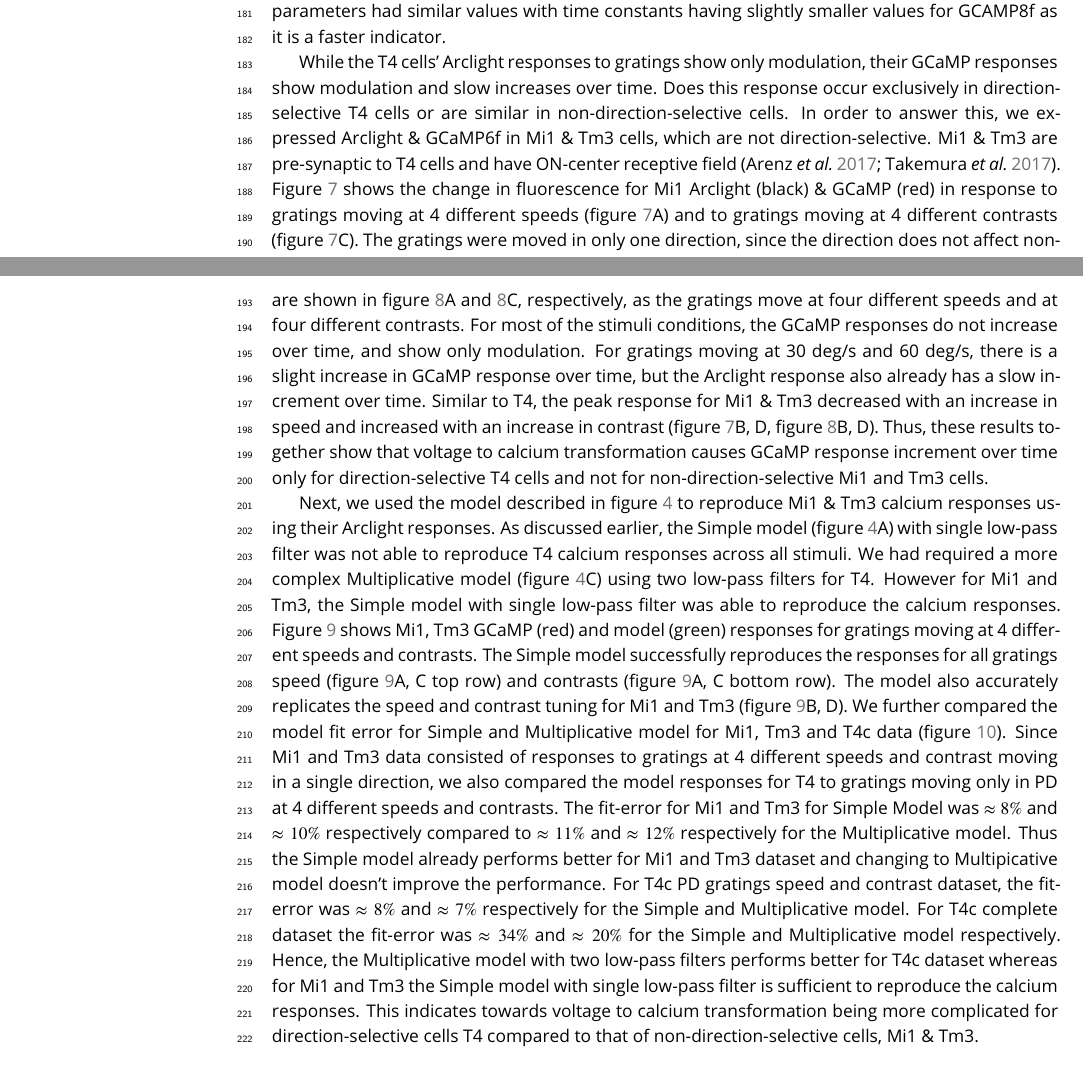
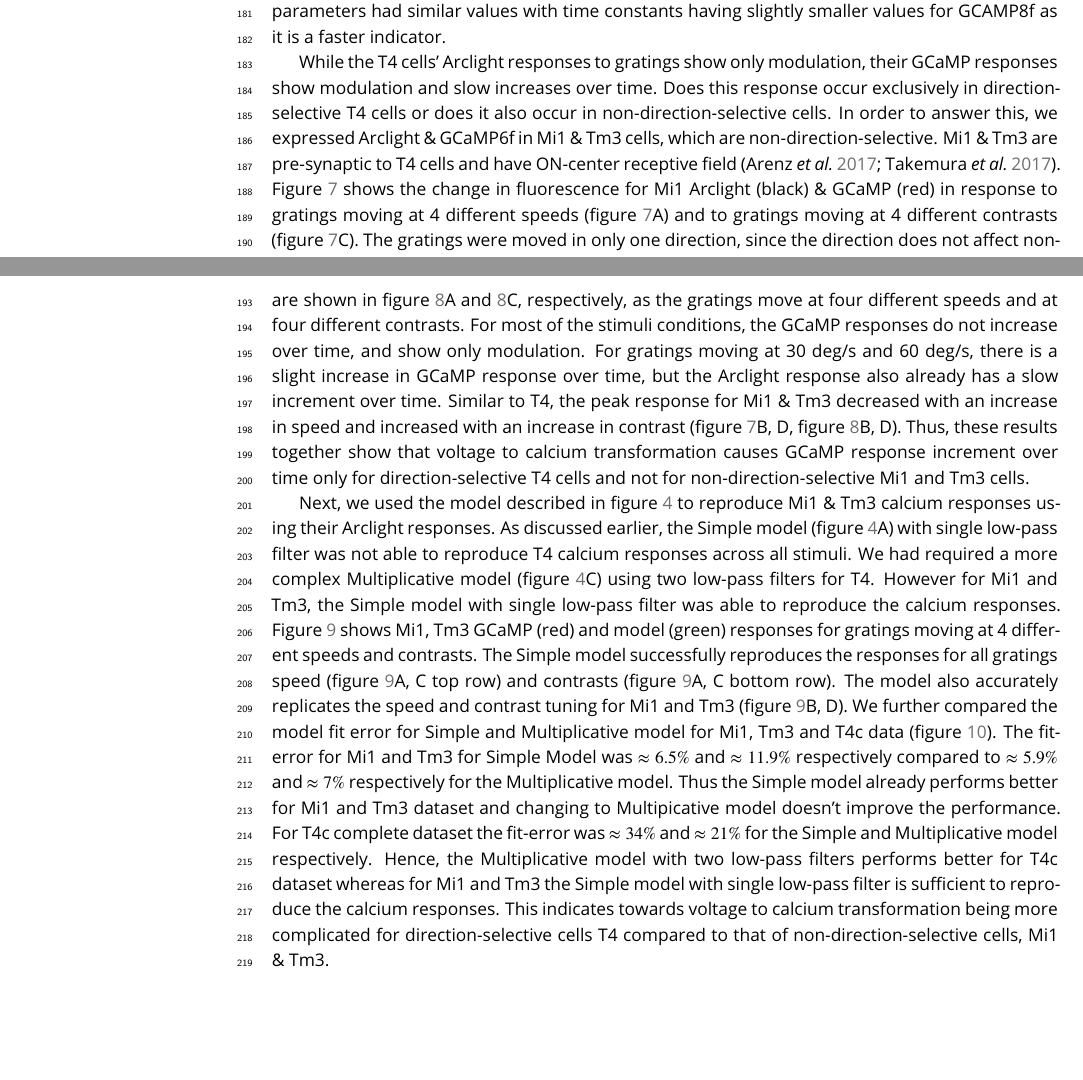
Before and after one commit to abhishekmshr956/VoltagetoCalciumPaper, a LaTeX document (Voltage_Calcium_Paper.tex): two parts of pages 4 and 5 of 17, joined at a grey line, cut so that both start at the same text, the shorter picture padded with empty space. Compiled offline with pdfLaTeX.

Commit message:
fig 10 modified

```diff
--- a/Voltage_Calcium_Paper.tex
+++ b/Voltage_Calcium_Paper.tex
@@ -74,9 +74,9 @@ The multiplicative model thus has in total 6 parameters - high-pass filter time
 
 The slow rise in GCaMP signals over time is due to the properties of T4 cells or due to the properties of GCaMP6f. To answer this we used a faster indicator GCaMP8f \parencite{Zhang2020}. GCaMP8f was expressed in T4c cells using the same driver line. The experiments were repeated using gratings stimuli in 12 directions at 4 speeds and ON edge in PD and ND. T4c cells GCaMP8f responses were similar to GCaMP6f responses. The modulation and slow rise of the signal could still be seen (Supplement figure). This shows that slow rise in calcium signal is indeed due to T4 cells intrinsic properties and not due to slowness of GCaMP6f indicator. We further compared the model parameters values for GCaMP6f data fit and GCaMP8f data fit (figure \ref{gcampcomparison}). The model parameters had similar values with time constants having slightly smaller values for GCAMP8f as it is a faster indicator.
 
-While the T4 cells' Arclight responses to gratings show only modulation, their GCaMP responses show modulation and slow increases over time. Does this response occur exclusively in direction-selective T4 cells or are similar in non-direction-selective cells. In order to answer this, we expressed Arclight \& GCaMP6f in Mi1 \& Tm3 cells, which are not direction-selective. Mi1 \& Tm3 are pre-synaptic to T4 cells and have ON-center receptive field \parencite{Takemura2017, Arenz2017}. Figure \ref{Mi1data} shows the change in fluorescence for Mi1 Arclight (black) \& GCaMP (red) in response to gratings moving at 4 different speeds (figure \ref{Mi1data}A) and to gratings moving at 4 different contrasts (figure \ref{Mi1data}C). The gratings were moved in only one direction, since the direction does not affect non-direction-selective cells' responses. Contrary to T4, Mi1 GCaMP responses showed only modulation without a slow increase over time. Fluorescent changes for Tm3 Arclight (black) and GCaMP (red) are shown in figure \ref{Tm3data}A and \ref{Tm3data}C, respectively, as the gratings move at four different speeds and at four different contrasts. For most of the stimuli conditions, the GCaMP responses do not increase over time, and show only modulation. For gratings moving at 30 deg/s and 60 deg/s, there is a slight increase in GCaMP response over time, but the Arclight response also already has a slow increment over time. Similar to T4, the peak response for Mi1 \& Tm3 decreased with an increase in speed and increased with an increase in contrast (figure \ref{Mi1data}B, D, figure \ref{Tm3data}B, D). Thus, these results together show that voltage to calcium transformation causes GCaMP response increment over time only for direction-selective T4 cells and not for non-direction-selective Mi1 and Tm3 cells.
+While the T4 cells' Arclight responses to gratings show only modulation, their GCaMP responses show modulation and slow increases over time. Does this response occur exclusively in direction-selective T4 cells or does it also occur in non-direction-selective cells. In order to answer this, we expressed Arclight \& GCaMP6f in Mi1 \& Tm3 cells, which are non-direction-selective. Mi1 \& Tm3 are pre-synaptic to T4 cells and have ON-center receptive field \parencite{Takemura2017, Arenz2017}. Figure \ref{Mi1data} shows the change in fluorescence for Mi1 Arclight (black) \& GCaMP (red) in response to gratings moving at 4 different speeds (figure \ref{Mi1data}A) and to gratings moving at 4 different contrasts (figure \ref{Mi1data}C). The gratings were moved in only one direction, since the direction does not affect non-direction-selective cells' responses. Contrary to T4, Mi1 GCaMP responses showed only modulation without a slow increase over time. Fluorescent changes for Tm3 Arclight (black) and GCaMP (red) are shown in figure \ref{Tm3data}A and \ref{Tm3data}C, respectively, as the gratings move at four different speeds and at four different contrasts. For most of the stimuli conditions, the GCaMP responses do not increase over time, and show only modulation. For gratings moving at 30 deg/s and 60 deg/s, there is a slight increase in GCaMP response over time, but the Arclight response also already has a slow increment over time. Similar to T4, the peak response for Mi1 \& Tm3 decreased with an increase in speed and increased with an increase in contrast (figure \ref{Mi1data}B, D, figure \ref{Tm3data}B, D). Thus, these results together show that voltage to calcium transformation causes GCaMP response increment over time only for direction-selective T4 cells and not for non-direction-selective Mi1 and Tm3 cells.
 
-Next, we used the model described in figure \ref{Modelillustration} to reproduce Mi1 \& Tm3 calcium responses using their Arclight responses. As discussed earlier, the Simple model (figure \ref{Modelillustration}A) with single low-pass filter was not able to reproduce T4 calcium responses across all stimuli. We had required a more complex Multiplicative model (figure \ref{Modelillustration}C) using two low-pass filters for T4. However for Mi1 and Tm3, the Simple model with single low-pass filter was able to reproduce the calcium responses. Figure \ref{Mi1Tm3model} shows Mi1, Tm3 GCaMP (red) and model (green) responses for gratings moving at 4 different speeds and contrasts. The Simple model successfully reproduces the responses for all gratings speed (figure \ref{Mi1Tm3model}A, C top row) and contrasts (figure \ref{Mi1Tm3model}A, C bottom row). The model also accurately replicates the speed and contrast tuning for Mi1 and Tm3 (figure \ref{Mi1Tm3model}B, D). We further compared the model fit error for Simple and Multiplicative model for Mi1, Tm3 and T4c data (figure \ref{FitError}). Since Mi1 and Tm3 data consisted of responses to gratings at 4 different speeds and contrast moving in a single direction, we also compared the model responses for T4 to gratings moving only in PD at 4 different speeds and contrasts. The fit-error for Mi1 and Tm3 for Simple Model was $\approx8\%$ and $\approx10\%$ respectively compared to $\approx11\%$ and $\approx12\%$ respectively for the Multiplicative model. Thus the Simple model already performs better for Mi1 and Tm3 dataset and changing to Multipicative model doesn't improve the performance. For T4c PD gratings speed and contrast dataset, the fit-error was $\approx8\%$ and  $\approx7\%$ respectively for the Simple and Multiplicative model. For T4c complete dataset the fit-error was $\approx34\%$ and  $\approx20\%$ for the Simple and Multiplicative model respectively. Hence, the Multiplicative model with two low-pass filters performs better for T4c dataset whereas for Mi1 and Tm3 the Simple model with single low-pass filter is sufficient to reproduce the calcium responses. This indicates towards voltage to calcium transformation being more complicated for direction-selective cells T4 compared to that of non-direction-selective cells, Mi1 \& Tm3.
+Next, we used the model described in figure \ref{Modelillustration} to reproduce Mi1 \& Tm3 calcium responses using their Arclight responses. As discussed earlier, the Simple model (figure \ref{Modelillustration}A) with single low-pass filter was not able to reproduce T4 calcium responses across all stimuli. We had required a more complex Multiplicative model (figure \ref{Modelillustration}C) using two low-pass filters for T4. However for Mi1 and Tm3, the Simple model with single low-pass filter was able to reproduce the calcium responses. Figure \ref{Mi1Tm3model} shows Mi1, Tm3 GCaMP (red) and model (green) responses for gratings moving at 4 different speeds and contrasts. The Simple model successfully reproduces the responses for all gratings speed (figure \ref{Mi1Tm3model}A, C top row) and contrasts (figure \ref{Mi1Tm3model}A, C bottom row). The model also accurately replicates the speed and contrast tuning for Mi1 and Tm3 (figure \ref{Mi1Tm3model}B, D). We further compared the model fit error for Simple and Multiplicative model for Mi1, Tm3 and T4c data (figure \ref{FitError}). The fit-error for Mi1 and Tm3 for Simple Model was $\approx6.5\%$ and $\approx11.9\%$ respectively compared to $\approx5.9\%$ and $\approx7\%$ respectively for the Multiplicative model. Thus the Simple model already performs better for Mi1 and Tm3 dataset and changing to Multipicative model doesn't improve the performance. For T4c complete dataset the fit-error was $\approx34\%$ and  $\approx21\%$ for the Simple and Multiplicative model respectively. Hence, the Multiplicative model with two low-pass filters performs better for T4c dataset whereas for Mi1 and Tm3 the Simple model with single low-pass filter is sufficient to reproduce the calcium responses. This indicates towards voltage to calcium transformation being more complicated for direction-selective cells T4 compared to that of non-direction-selective cells, Mi1 \& Tm3.
 
 \begin{figure}
 \begin{fullwidth}
```
Also changed, not shown: Voltage_Calcium_Paper.pdf, images/figure10.pdf, 4 other files.
